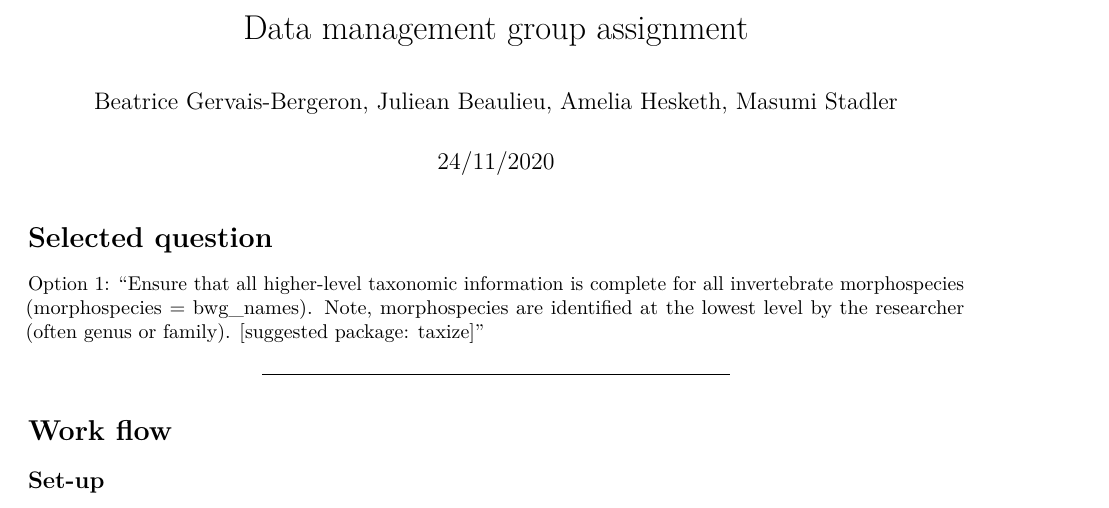
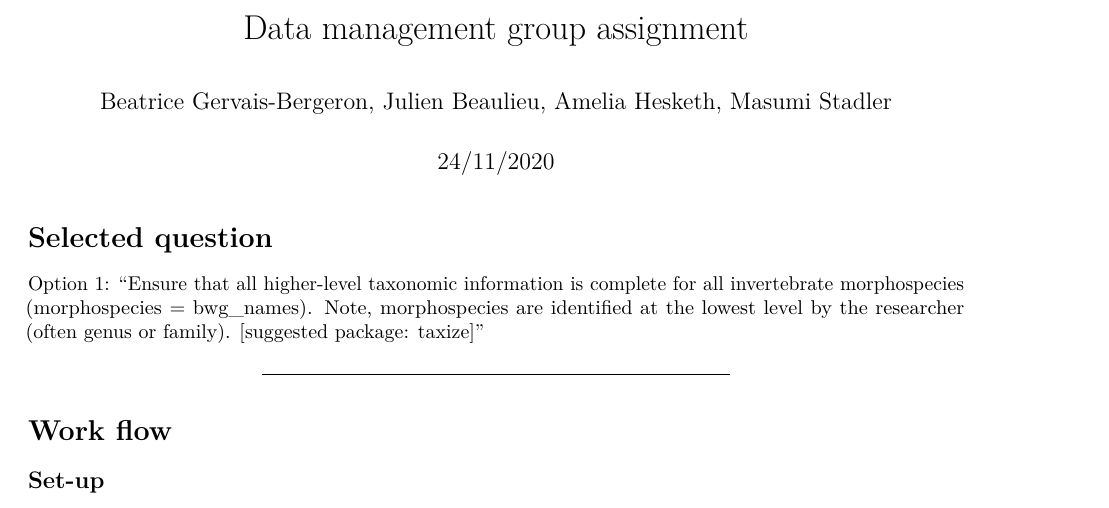
Before and after one commit to BeatriceGervaisBergeron/RDM_Ass1_Beaulieu_Bergeron_Hesketh_Stadler, an R Markdown document (Assignment_bergeron_beaulieu_hesketh_stadler.Rmd): part of page 1 of 7, cut so that both start at the same text. Rendered offline with R 4.5, knitr and Pandoc, then LaTeX, with nearby package versions; some code elsewhere in the file could not run offline.

Commit message:
spelled Julien's name correctly

```diff
--- a/Assignment_bergeron_beaulieu_hesketh_stadler.Rmd
+++ b/Assignment_bergeron_beaulieu_hesketh_stadler.Rmd
@@ -1,6 +1,6 @@
 ---
 title: "Data management group assignment"
-author: "Beatrice Gervais-Bergeron, Juliean Beaulieu, Amelia Hesketh, Masumi Stadler"
+author: "Beatrice Gervais-Bergeron, Julien Beaulieu, Amelia Hesketh, Masumi Stadler"
 date: "24/11/2020"
 output: pdf_document
 ---
```
